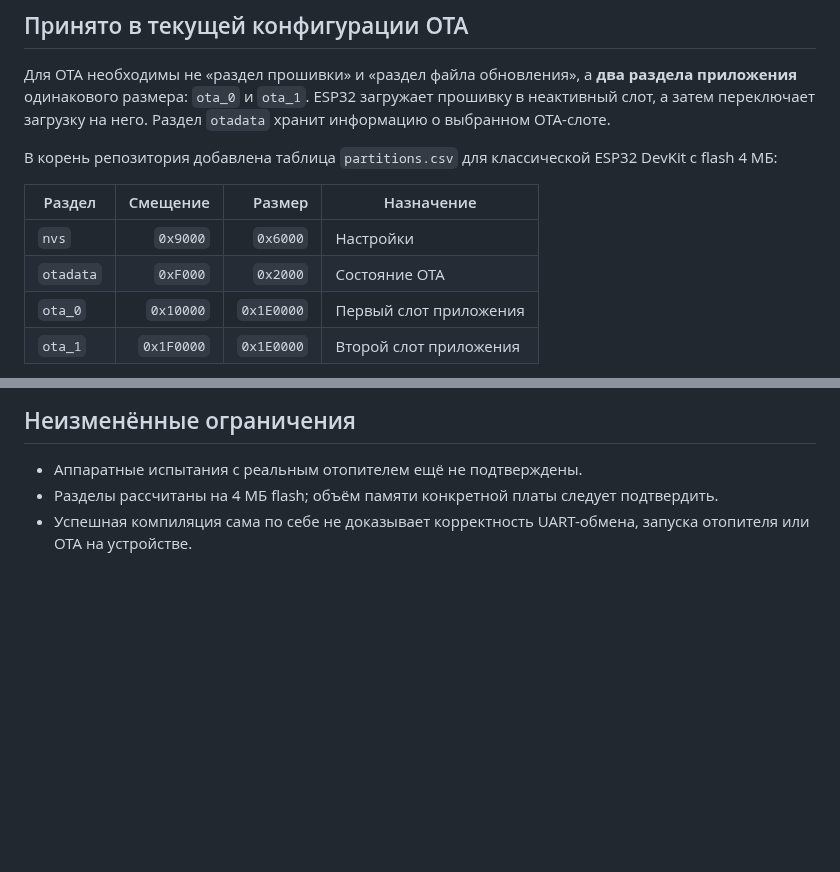
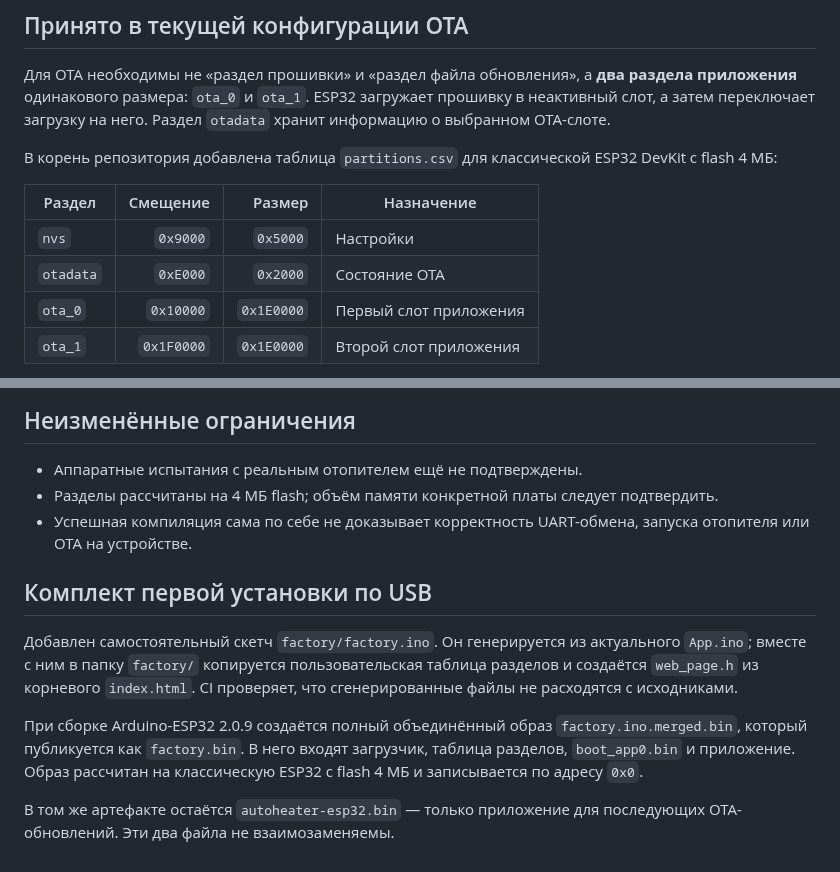
Before and after one commit to dsr987/autoheater-esp32, a Markdown page: docs/improvement.md, 2 parts joined by grey strips. Rendered like a GitHub page; blank space fills up the shorter version.

Commit message:
Document factory image and corrected OTA layout

```diff
--- a/docs/improvement.md
+++ b/docs/improvement.md
@@ -10,8 +10,8 @@
 
 | Раздел | Смещение | Размер | Назначение |
 |---|---:|---:|---|
-| `nvs` | `0x9000` | `0x6000` | Настройки |
-| `otadata` | `0xF000` | `0x2000` | Состояние OTA |
+| `nvs` | `0x9000` | `0x5000` | Настройки |
+| `otadata` | `0xE000` | `0x2000` | Состояние OTA |
 | `ota_0` | `0x10000` | `0x1E0000` | Первый слот приложения |
 | `ota_1` | `0x1F0000` | `0x1E0000` | Второй слот приложения |
 
@@ -62,3 +62,12 @@
 - Аппаратные испытания с реальным отопителем ещё не подтверждены.
 - Разделы рассчитаны на 4 МБ flash; объём памяти конкретной платы следует подтвердить.
 - Успешная компиляция сама по себе не доказывает корректность UART-обмена, запуска отопителя или OTA на устройстве.
+
+
+## Комплект первой установки по USB
+
+Добавлен самостоятельный скетч `factory/factory.ino`. Он генерируется из актуального `App.ino`; вместе с ним в папку `factory/` копируется пользовательская таблица разделов и создаётся `web_page.h` из корневого `index.html`. CI проверяет, что сгенерированные файлы не расходятся с исходниками.
+
+При сборке Arduino-ESP32 2.0.9 создаётся полный объединённый образ `factory.ino.merged.bin`, который публикуется как `factory.bin`. В него входят загрузчик, таблица разделов, `boot_app0.bin` и приложение. Образ рассчитан на классическую ESP32 с flash 4 МБ и записывается по адресу `0x0`.
+
+В том же артефакте остаётся `autoheater-esp32.bin` — только приложение для последующих OTA-обновлений. Эти два файла не взаимозаменяемы.
```
